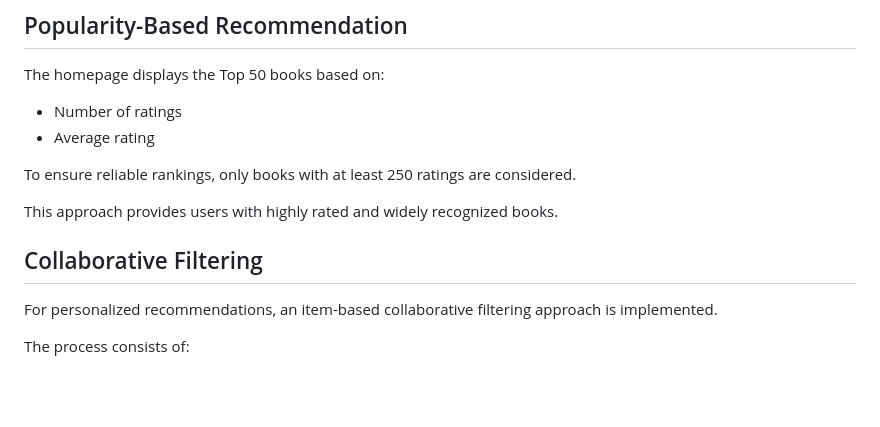
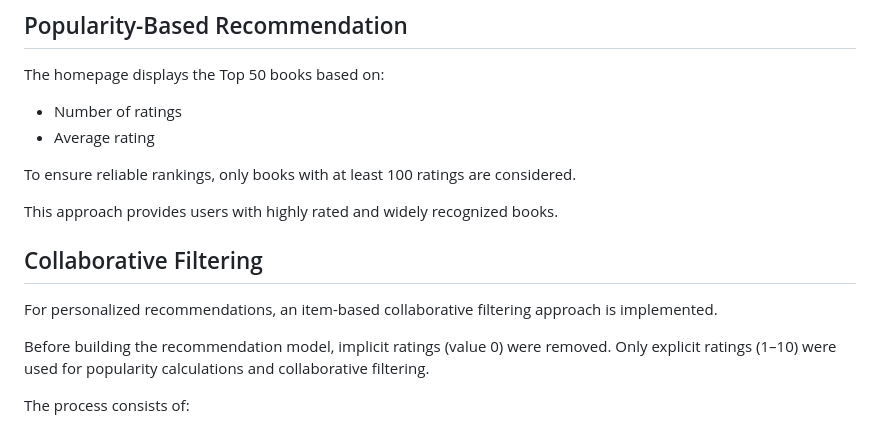
Before and after one commit to nimnim1708/Book-Recommendation-Web-App, a Markdown page: README.md, the part around the change. Drawn GitHub-style; blank space fills up the shorter version.

Commit message:
Update README and recommendation model

```diff
--- a/README.md
+++ b/README.md
@@ -155,13 +155,15 @@ The homepage displays the Top 50 books based on:
 * Number of ratings
 * Average rating
 
-To ensure reliable rankings, only books with at least 250 ratings are considered.
+To ensure reliable rankings, only books with at least 100 ratings are considered.
 
 This approach provides users with highly rated and widely recognized books.
 
 ## Collaborative Filtering
 
 For personalized recommendations, an item-based collaborative filtering approach is implemented.
+
+Before building the recommendation model, implicit ratings (value 0) were removed. Only explicit ratings (1–10) were used for popularity calculations and collaborative filtering.
 
 The process consists of:
 
```
